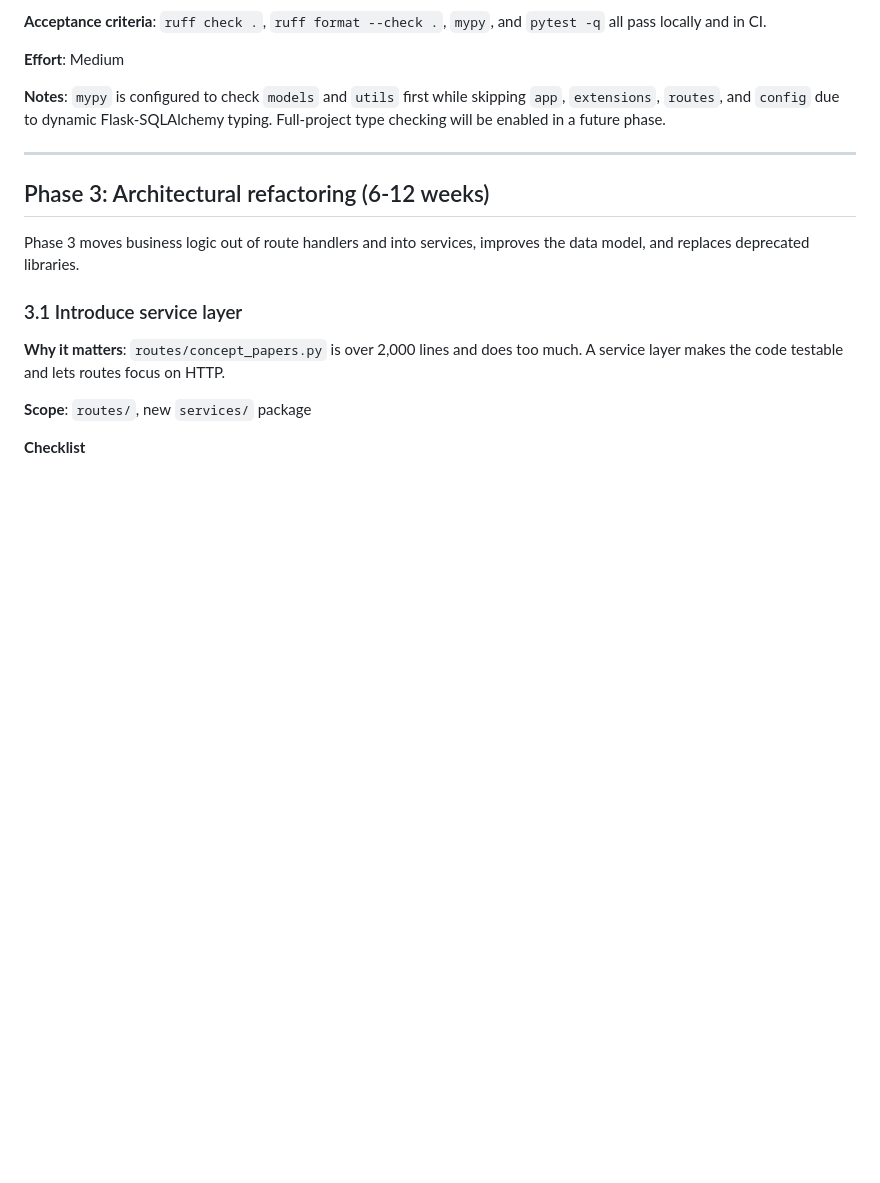
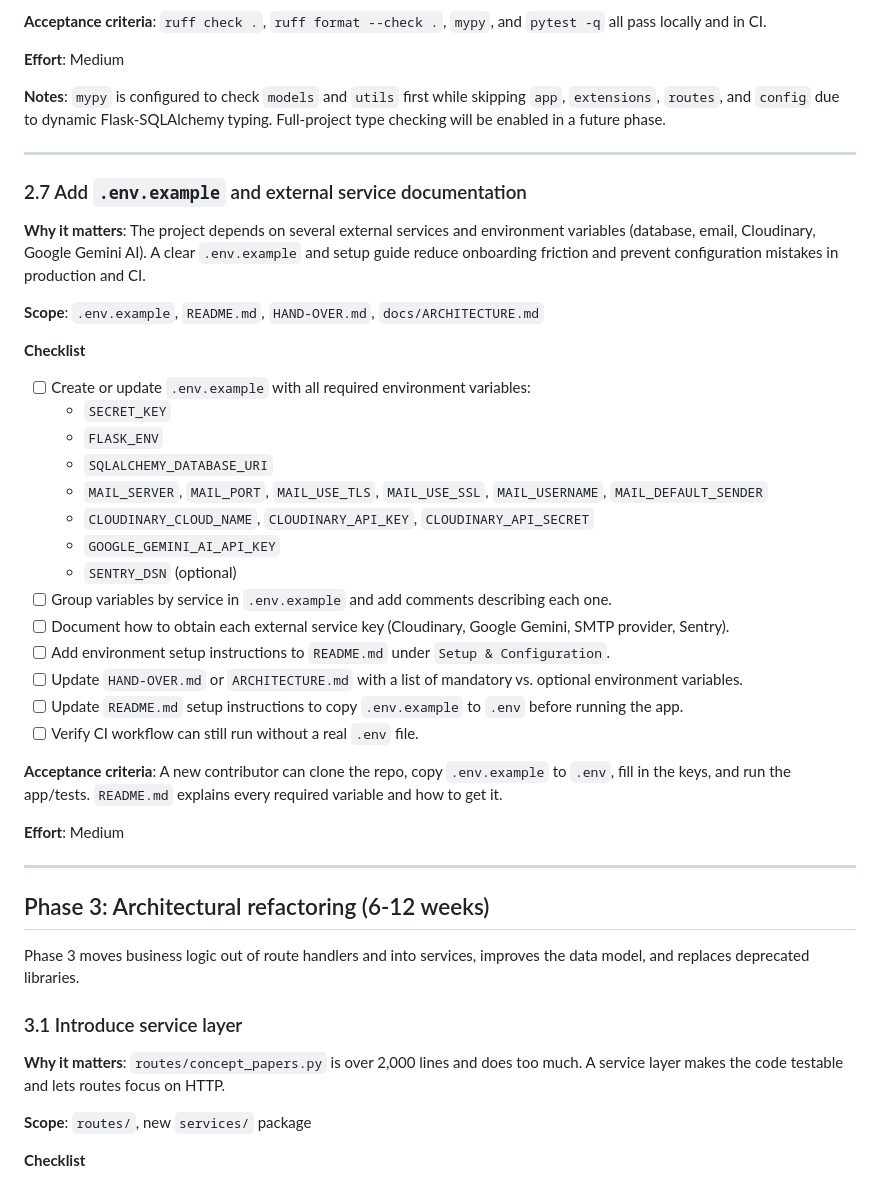
Before and after one commit to MACantara/E-Council, a Markdown page: docs/ROADMAP.md, the part around the change. Rendered like a GitHub page; blank space fills up the shorter version.

Commit message:
Add Phase 2.7 roadmap for .env.example and external service docs

```diff
--- a/docs/ROADMAP.md
+++ b/docs/ROADMAP.md
@@ -271,6 +271,34 @@ Phase 2 builds the infrastructure needed for safer, faster development: validati
 **Effort**: Medium
 
 **Notes**: `mypy` is configured to check `models` and `utils` first while skipping `app`, `extensions`, `routes`, and `config` due to dynamic Flask-SQLAlchemy typing. Full-project type checking will be enabled in a future phase.
+
+---
+
+### 2.7 Add `.env.example` and external service documentation
+
+**Why it matters**: The project depends on several external services and environment variables (database, email, Cloudinary, Google Gemini AI). A clear `.env.example` and setup guide reduce onboarding friction and prevent configuration mistakes in production and CI.
+
+**Scope**: `.env.example`, `README.md`, `HAND-OVER.md`, `docs/ARCHITECTURE.md`
+
+**Checklist**
+- [ ] Create or update `.env.example` with all required environment variables:
+  - `SECRET_KEY`
+  - `FLASK_ENV`
+  - `SQLALCHEMY_DATABASE_URI`
+  - `MAIL_SERVER`, `MAIL_PORT`, `MAIL_USE_TLS`, `MAIL_USE_SSL`, `MAIL_USERNAME`, `MAIL_DEFAULT_SENDER`
+  - `CLOUDINARY_CLOUD_NAME`, `CLOUDINARY_API_KEY`, `CLOUDINARY_API_SECRET`
+  - `GOOGLE_GEMINI_AI_API_KEY`
+  - `SENTRY_DSN` (optional)
+- [ ] Group variables by service in `.env.example` and add comments describing each one.
+- [ ] Document how to obtain each external service key (Cloudinary, Google Gemini, SMTP provider, Sentry).
+- [ ] Add environment setup instructions to `README.md` under `Setup & Configuration`.
+- [ ] Update `HAND-OVER.md` or `ARCHITECTURE.md` with a list of mandatory vs. optional environment variables.
+- [ ] Update `README.md` setup instructions to copy `.env.example` to `.env` before running the app.
+- [ ] Verify CI workflow can still run without a real `.env` file.
+
+**Acceptance criteria**: A new contributor can clone the repo, copy `.env.example` to `.env`, fill in the keys, and run the app/tests. `README.md` explains every required variable and how to get it.
+
+**Effort**: Medium
 
 ---
 
```
